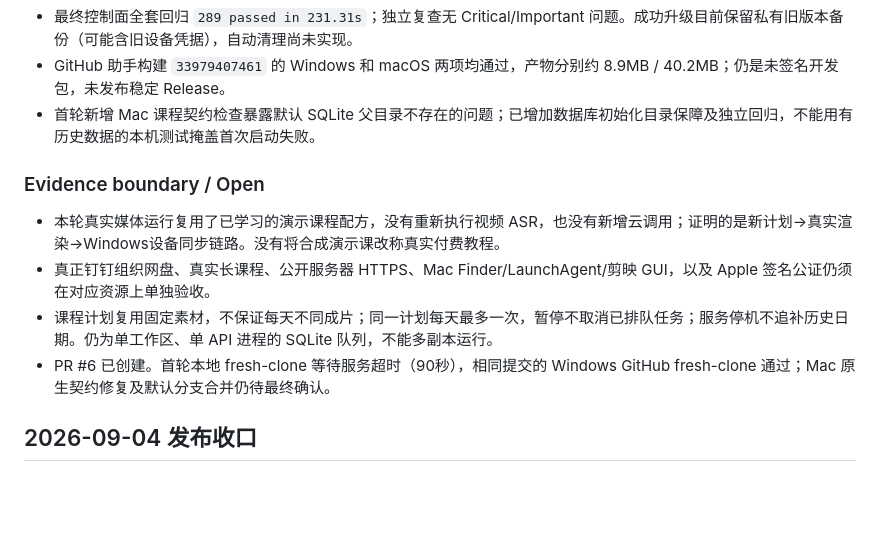
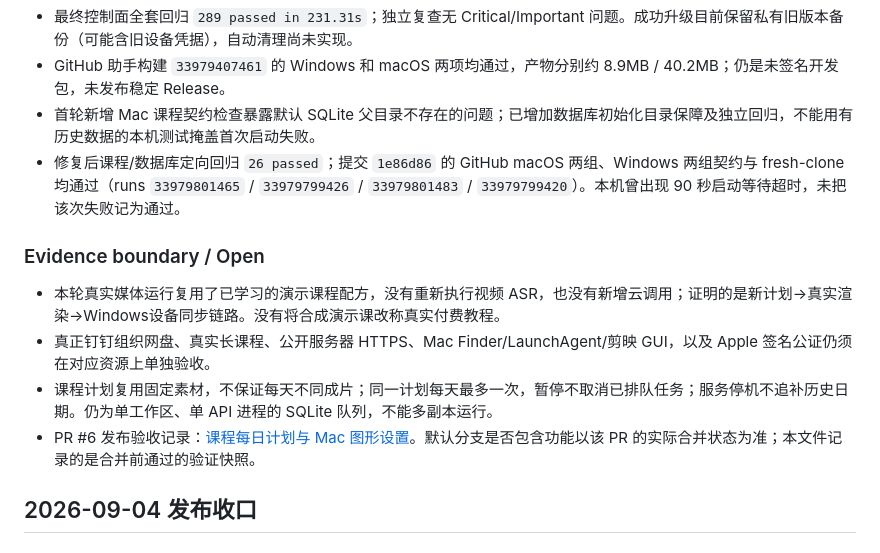
Before and after one commit to BreetyGreen/video-workbench, a Markdown page: docs/progress.md, the part around the change. GitHub-like rendering; blank space fills up the shorter version.

Commit message:
docs: record course delivery and native validation evidence

```diff
--- a/docs/progress.md
+++ b/docs/progress.md
@@ -16,13 +16,14 @@
 - 最终控制面全套回归 `289 passed in 231.31s`；独立复查无 Critical/Important 问题。成功升级目前保留私有旧版本备份（可能含旧设备凭据），自动清理尚未实现。
 - GitHub 助手构建 `33979407461` 的 Windows 和 macOS 两项均通过，产物分别约 8.9MB / 40.2MB；仍是未签名开发包，未发布稳定 Release。
 - 首轮新增 Mac 课程契约检查暴露默认 SQLite 父目录不存在的问题；已增加数据库初始化目录保障及独立回归，不能用有历史数据的本机测试掩盖首次启动失败。
+- 修复后课程/数据库定向回归 `26 passed`；提交 `1e86d86` 的 GitHub macOS 两组、Windows 两组契约与 fresh-clone 均通过（runs `33979801465` / `33979799426` / `33979801483` / `33979799420`）。本机曾出现 90 秒启动等待超时，未把该次失败记为通过。
 
 ### Evidence boundary / Open
 
 - 本轮真实媒体运行复用了已学习的演示课程配方，没有重新执行视频 ASR，也没有新增云调用；证明的是新计划→真实渲染→Windows设备同步链路。没有将合成演示课改称真实付费教程。
 - 真正钉钉组织网盘、真实长课程、公开服务器 HTTPS、Mac Finder/LaunchAgent/剪映 GUI，以及 Apple 签名公证仍须在对应资源上单独验收。
 - 课程计划复用固定素材，不保证每天不同成片；同一计划每天最多一次，暂停不取消已排队任务；服务停机不追补历史日期。仍为单工作区、单 API 进程的 SQLite 队列，不能多副本运行。
-- PR #6 已创建。首轮本地 fresh-clone 等待服务超时（90秒），相同提交的 Windows GitHub fresh-clone 通过；Mac 原生契约修复及默认分支合并仍待最终确认。
+- PR #6 发布验收记录：[课程每日计划与 Mac 图形设置](https://github.com/BreetyGreen/video-workbench/pull/6)。默认分支是否包含功能以该 PR 的实际合并状态为准；本文件记录的是合并前通过的验证快照。
 
 ## 2026-09-04 发布收口
 
```
Also changed, not shown: 1 other file.
